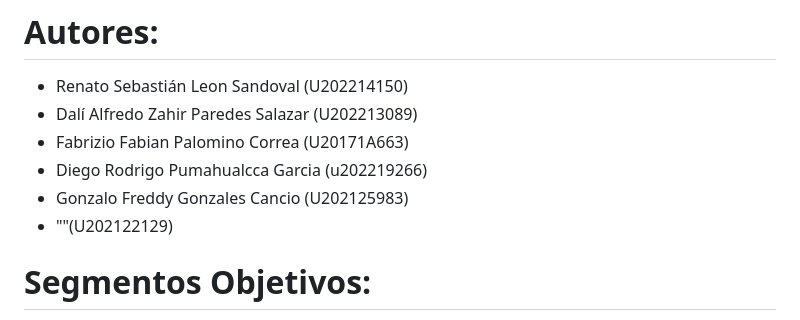
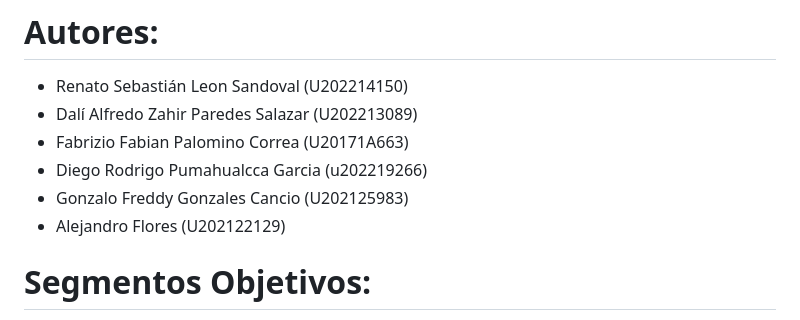
Before and after one commit to CafecitoSKR/IHC, a Markdown page: README.md, the part around the change. Rendered like a GitHub page.

```diff
--- a/README.md
+++ b/README.md
@@ -8,7 +8,7 @@ Somos Nexus, una empresa creada por un grupo de estudiantes de la Universidad Pe
 - Fabrizio Fabian Palomino Correa (U20171A663)
 - Diego Rodrigo Pumahualcca Garcia (u202219266)
 - Gonzalo Freddy Gonzales Cancio (U202125983)
-- ""(U202122129)
+- Alejandro Flores (U202122129)
 
 # Segmentos Objetivos:
 **Familiares y Cuidadores:**
```
